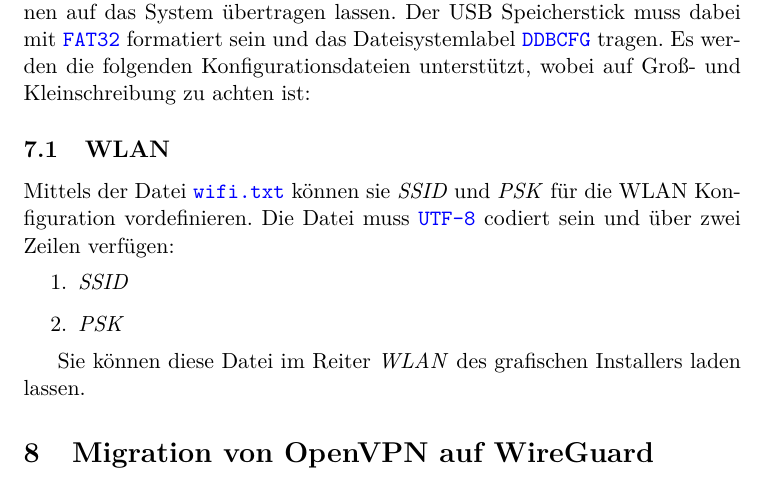
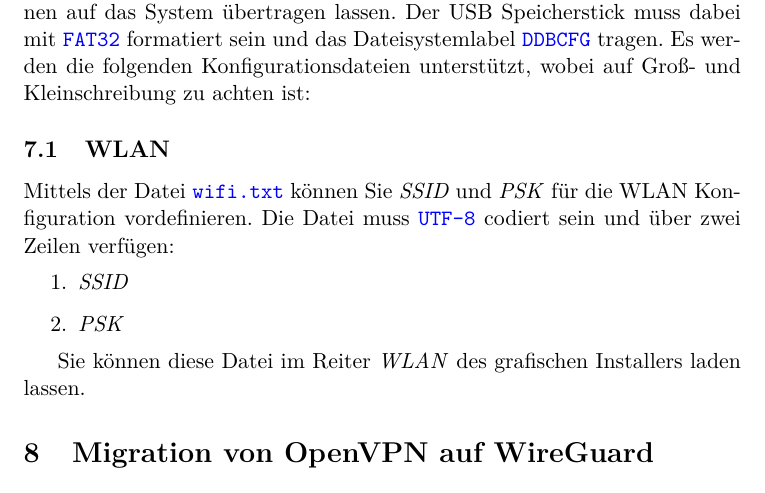
Before and after one commit to homeinfogmbh/ddb-setup-manual, a LaTeX paper (Installationsanleitung_DDB.tex): part of page 6 of 7, cut so that both start at the same text. Compiled offline with pdfLaTeX.

Commit message:
Fix capitalization

```diff
--- a/Installationsanleitung_DDB.tex
+++ b/Installationsanleitung_DDB.tex
@@ -146,7 +146,7 @@ Der USB Speicherstick muss dabei mit \codeword{FAT32} formatiert sein und das Da
 Es werden die folgenden Konfigurationsdateien unterstützt, wobei auf Groß- und Kleinschreibung zu achten ist:
 
 \subsection{WLAN}
-Mittels der Datei \codeword{wifi.txt} können sie \emph{SSID} und \emph{PSK} für die WLAN Konfiguration vordefinieren.
+Mittels der Datei \codeword{wifi.txt} können Sie \emph{SSID} und \emph{PSK} für die WLAN Konfiguration vordefinieren.
 Die Datei muss \codeword{UTF-8} codiert sein und über zwei Zeilen verfügen:
 \begin{enumerate}
   \item \emph{SSID}
```
